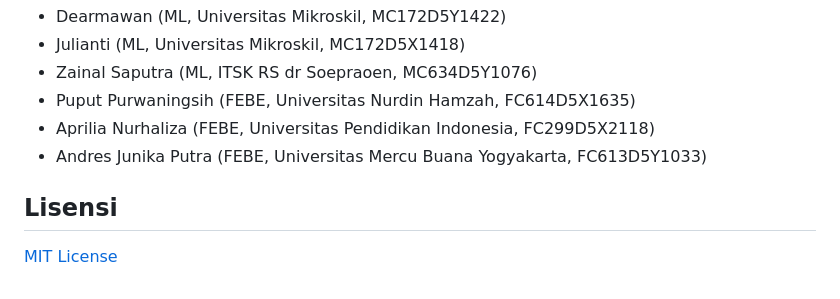
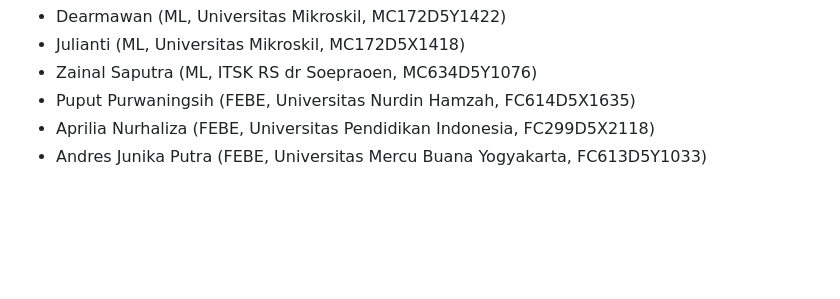
Before and after one commit to CCoupse/mitigasi-kita-machine-learning, a Markdown page: README.md, the part around the change. Drawn GitHub-style; blank space fills up the shorter version.

```diff
--- a/README.md
+++ b/README.md
@@ -113,6 +113,3 @@ Kami menyambut kontribusi! Silakan fork repositori ini, buat branch baru, dan aj
 - Puput Purwaningsih (FEBE, Universitas Nurdin Hamzah, FC614D5X1635)
 - Aprilia Nurhaliza (FEBE, Universitas Pendidikan Indonesia, FC299D5X2118)
 - Andres Junika Putra (FEBE, Universitas Mercu Buana Yogyakarta, FC613D5Y1033)
-
-## Lisensi
-[MIT License](LICENSE)
```
